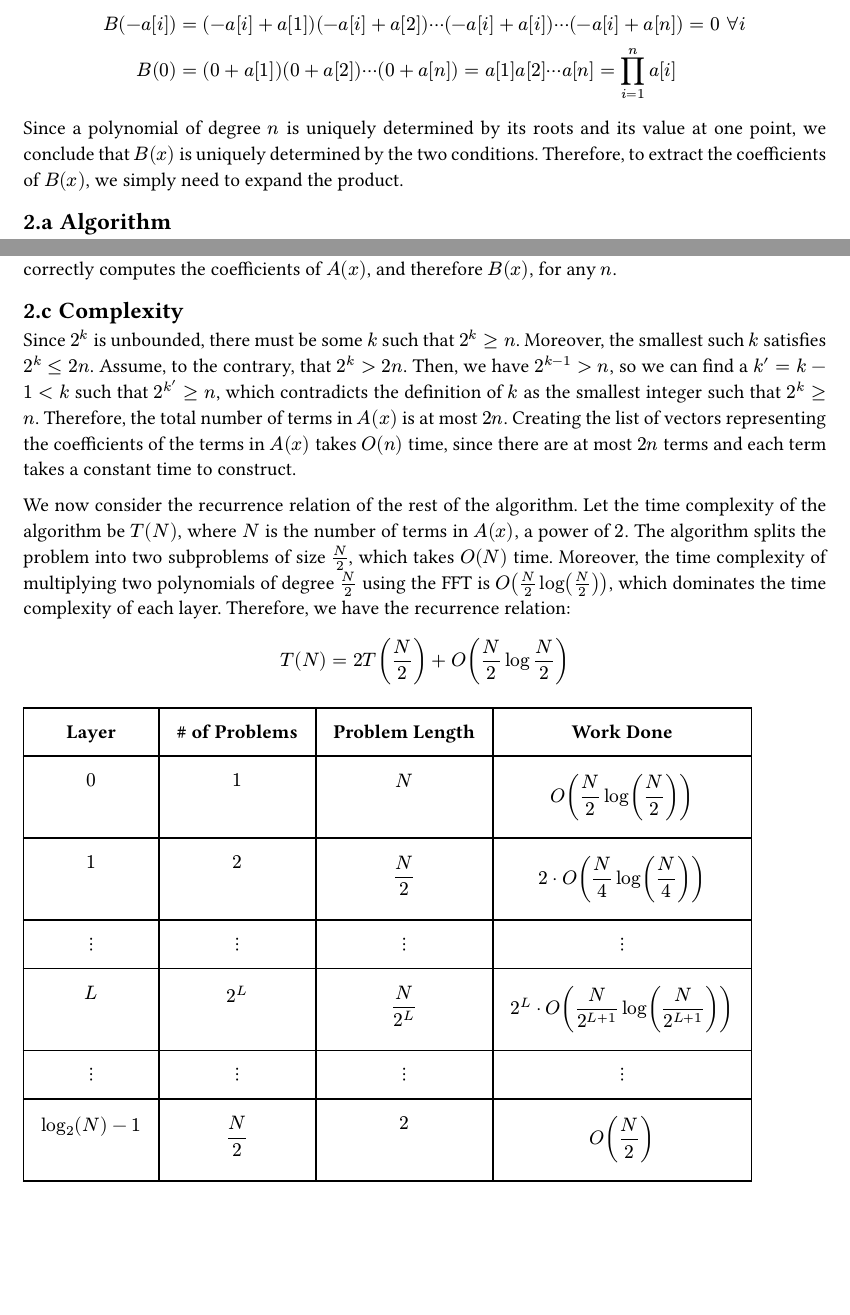
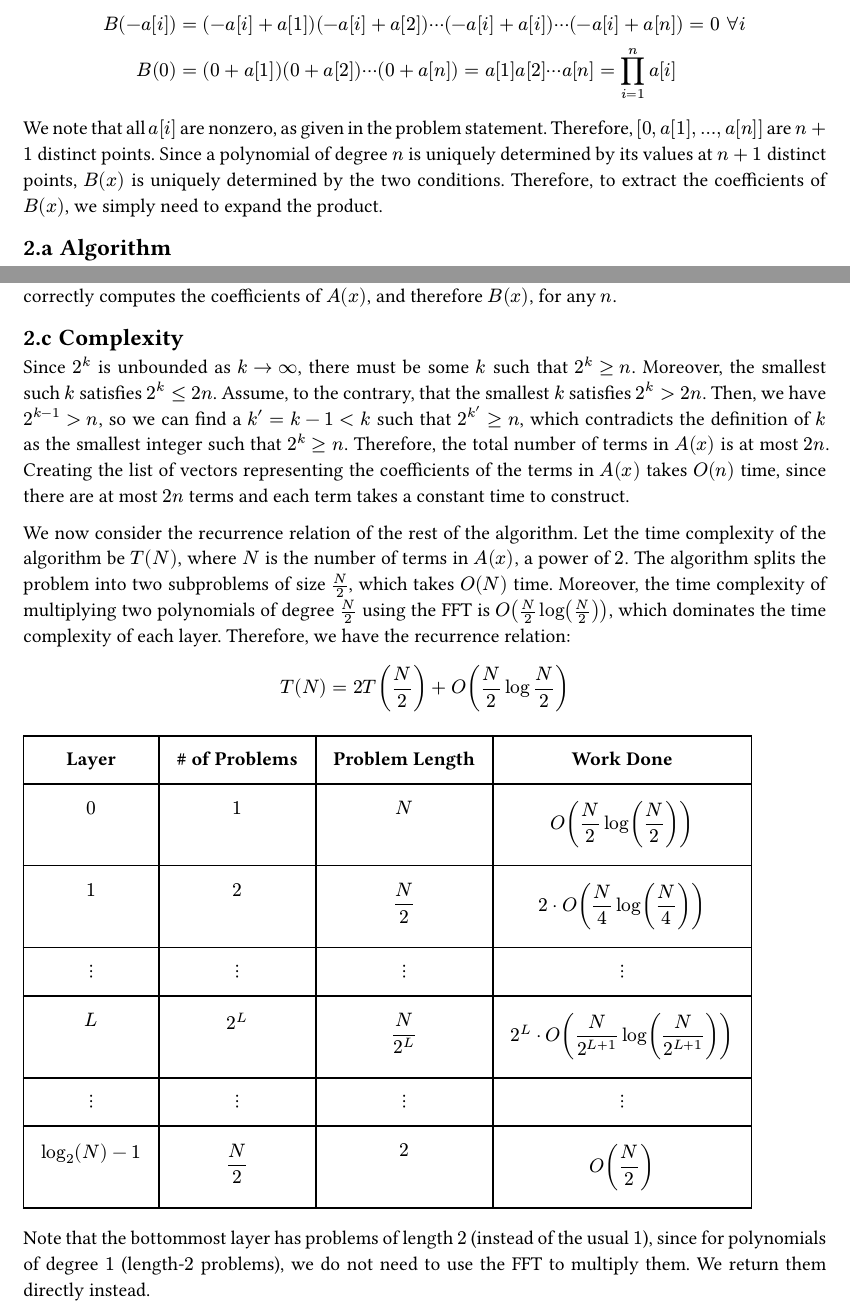
Before and after one commit to gavin-hyl/cs38, a Typst document (cs38-final-ghua.typ): two parts of pages 2 and 3 of 10, joined at a grey line, cut so that both start at the same text, the shorter picture padded with empty space. Compiled offline with Typst 0.15.

Commit message:
Final final final.

```diff
--- a/cs38-final-ghua.typ
+++ b/cs38-final-ghua.typ
@@ -76,7 +76,9 @@ $
   B(-a[i]) &= (-a[i] + a[1]) (-a[i] + a[2]) dots.c (-a[i] + a[i]) dots.c (-a[i] + a[n]) = 0 space forall i\
   B(0) &= (0 + a[1]) (0 + a[2]) dots.c (0 + a[n]) = a[1] a[2] dots.c a[n] = product_(i=1)^n a[i]
 $
-Since a polynomial of degree $n$ is uniquely determined by its roots and its value at one point, we conclude that $B(x)$ is uniquely determined by the two conditions.
+We note that all $a[i]$ are nonzero, as given in the problem statement.
+Therefore, $[0, a[1], dots, a[n]]$ are $n+1$ distinct points.
+Since a polynomial of degree $n$ is uniquely determined by its values at $n+1$ distinct points, $B(x)$ is uniquely determined by the two conditions.
 Therefore, to extract the coefficients of $B(x)$, we simply need to expand the product.
 
 == Algorithm
@@ -125,9 +127,9 @@ Since we have shown that the algorithm works for both the base case and the indu
 Since $N$, the number of terms in $A(x)$, is a power of $2$, the algorithm correctly computes the coefficients of $A(x)$, and therefore $B(x)$, for any $n$.
 
 == Complexity
-Since $2^k$ is unbounded, there must be some $k$ such that $2^k >= n$.
+Since $2^k$ is unbounded as $k -> oo$, there must be some $k$ such that $2^k >= n$.
 Moreover, the smallest such $k$ satisfies $2^k <= 2n$.
-Assume, to the contrary, that $2^k > 2n$.
+Assume, to the contrary, that the smallest $k$ satisfies $2^k > 2n$.
 Then, we have $2^(k-1) > n$, so we can find a $k' = k-1 < k$ such that $2^k' >= n$, which contradicts the definition of $k$ as the smallest integer such that $2^k >= n$.
 Therefore, the total number of terms in $A(x)$ is at most $2n$.
 Creating the list of vectors representing the coefficients of the terms in $A(x)$ takes $O(n)$ time, since there are at most $2n$ terms and each term takes a constant time to construct.
@@ -154,6 +156,9 @@ $
   $ dots.v $, $ dots.v $, $ dots.v $, $ dots.v $,
   $ log_2(N) - 1 $, $ N/2 $, $ 2 $, $ O(N/2) $
 )
+Note that the bottommost layer has problems of length $2$ (instead of the usual $1$), since for polynomials of degree $1$ (length-$2$ problems), we do not need to use the FFT to multiply them.
+We return them directly instead.
+
 Therefore, the total work done is:
 $
   T(N) &= O(N/2 log(N/2)) + O(N/2 log(N/4)) + dots.c + O(N/2) \
```
Also changed, not shown: cs38-final-ghua.typ (20 more changed lines).
